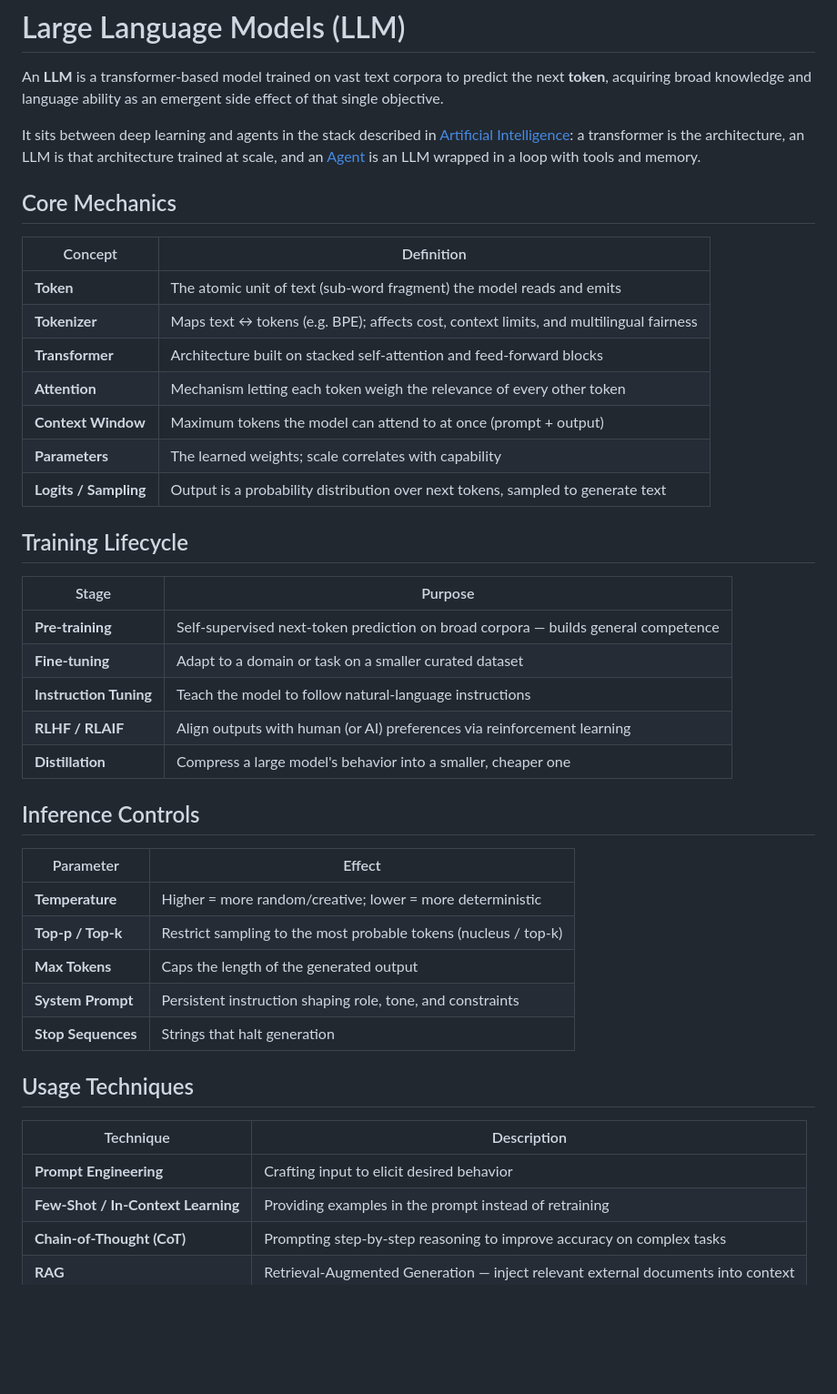
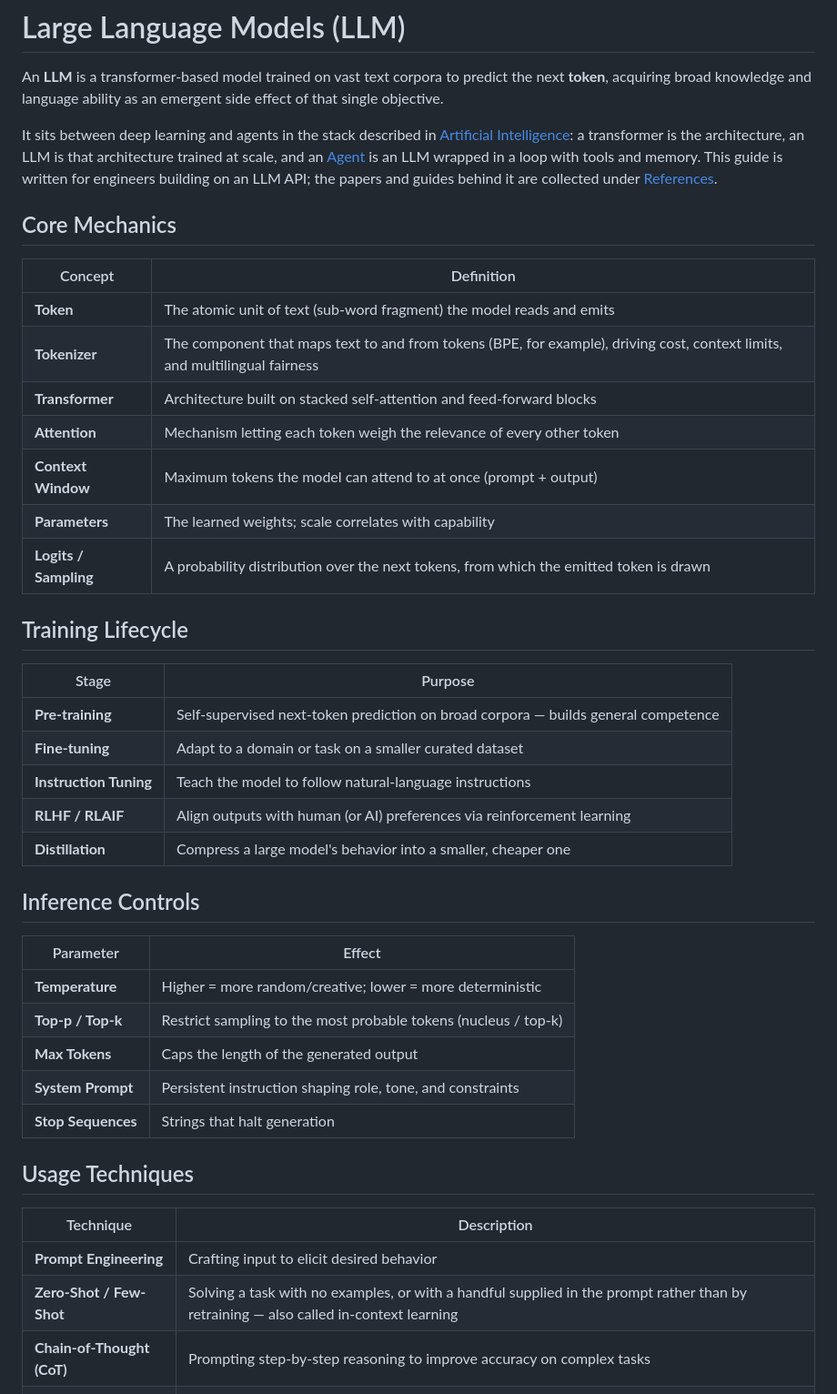
Before and after one commit to arrmagazin/engx, a Markdown page: docs/09-ai/02-llm.md, the part around one of its changes. Shown at 91% size. Drawn GitHub-style; blank space fills up the shorter version.

```diff
--- a/docs/09-ai/02-llm.md
+++ b/docs/09-ai/02-llm.md
@@ -11,26 +11,27 @@ An **LLM** is a transformer-based model trained on vast text corpora to predict
 acquiring broad knowledge and language ability as an emergent side effect of that single objective.
 
 It sits between deep learning and agents in the stack described in
-[Artificial Intelligence](22-ai-overview.md): a transformer is the architecture, an LLM is that
+[Artificial Intelligence](00-ai.md): a transformer is the architecture, an LLM is that
 architecture trained at scale, and an [Agent](03-agents.md) is an LLM wrapped in a loop with tools
-and memory.
+and memory. This guide is written for engineers building on an LLM API; the papers and guides behind
+it are collected under [References](00-ai.md#references).
 
 ## Core Mechanics
 
 | Concept | Definition |
-| --------- | ------------ |
+| --- | --- |
 | **Token** | The atomic unit of text (sub-word fragment) the model reads and emits |
-| **Tokenizer** | Maps text ↔ tokens (e.g. BPE); affects cost, context limits, and multilingual fairness |
+| **Tokenizer** | The component that maps text to and from tokens (BPE, for example), driving cost, context limits, and multilingual fairness |
 | **Transformer** | Architecture built on stacked self-attention and feed-forward blocks |
 | **Attention** | Mechanism letting each token weigh the relevance of every other token |
 | **Context Window** | Maximum tokens the model can attend to at once (prompt + output) |
 | **Parameters** | The learned weights; scale correlates with capability |
-| **Logits / Sampling** | Output is a probability distribution over next tokens, sampled to generate text |
+| **Logits / Sampling** | A probability distribution over the next tokens, from which the emitted token is drawn |
 
 ## Training Lifecycle
 
 | Stage | Purpose |
-| ------- | --------- |
+| --- | --- |
 | **Pre-training** | Self-supervised next-token prediction on broad corpora — builds general competence |
 | **Fine-tuning** | Adapt to a domain or task on a smaller curated dataset |
 | **Instruction Tuning** | Teach the model to follow natural-language instructions |
@@ -40,7 +41,7 @@ and memory.
 ## Inference Controls
 
 | Parameter | Effect |
-| ----------- | -------- |
+| --- | --- |
 | **Temperature** | Higher = more random/creative; lower = more deterministic |
 | **Top-p / Top-k** | Restrict sampling to the most probable tokens (nucleus / top-k) |
 | **Max Tokens** | Caps the length of the generated output |
@@ -50,9 +51,9 @@ and memory.
 ## Usage Techniques
 
 | Technique | Description |
-| ----------- | ------------- |
+| --- | --- |
 | **Prompt Engineering** | Crafting input to elicit desired behavior |
-| **Few-Shot / In-Context Learning** | Providing examples in the prompt instead of retraining |
+| **Zero-Shot / Few-Shot** | Solving a task with no examples, or with a handful supplied in the prompt rather than by retraining — also called in-context learning |
 | **Chain-of-Thought (CoT)** | Prompting step-by-step reasoning to improve accuracy on complex tasks |
 | **RAG** | Retrieval-Augmented Generation — inject relevant external documents into context |
 | **Function / Tool Calling** | Model emits structured calls the host executes and feeds back |
```
Also changed, not shown: other parts of docs/09-ai/02-llm.md (+0 -14 lines).
